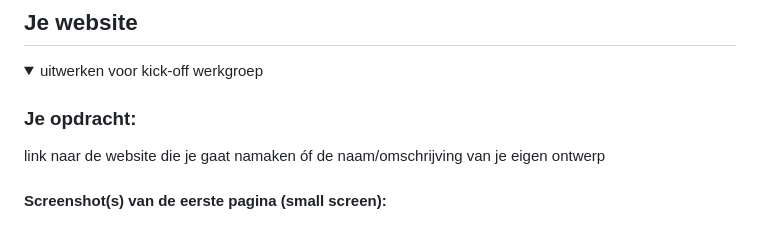
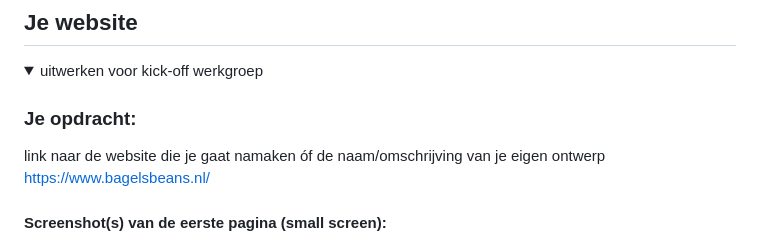
Before and after one commit to Miescodeert/Frontend, a Markdown page: README.md, the part around the change printed below. GitHub-like rendering.

```diff
--- a/README.md
+++ b/README.md
@@ -39,6 +39,7 @@ Nb. Door *open* toe te voegen aan een *details* element kun je deze standaard op
 
   ### Je opdracht:
   link naar de website die je gaat namaken óf de naam/omschrijving van je eigen ontwerp
+  https://www.bagelsbeans.nl/
 
   #### Screenshot(s) van de eerste pagina (small screen):
   hier de naam van de pagina
```
Also changed, not shown: other parts of README.md (+1 -1 lines).
